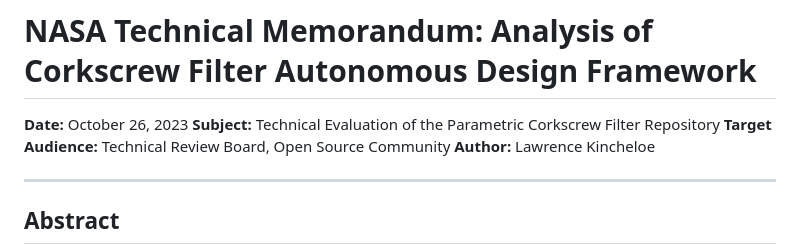
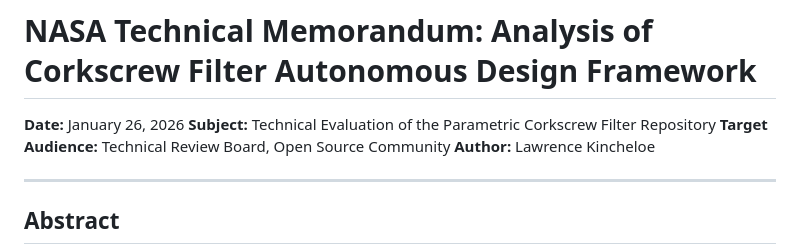
Before and after one commit to LokiMetaSmith/Corkscrew-Filter, a Markdown page: TECHNICAL_REPORT.md, the part around the change. Rendered like a GitHub page.

Commit message:
Update report date to January 26, 2026

```diff
--- a/TECHNICAL_REPORT.md
+++ b/TECHNICAL_REPORT.md
@@ -1,6 +1,6 @@
 # NASA Technical Memorandum: Analysis of Corkscrew Filter Autonomous Design Framework
 
-**Date:** October 26, 2023
+**Date:** January 26, 2026
 **Subject:** Technical Evaluation of the Parametric Corkscrew Filter Repository
 **Target Audience:** Technical Review Board, Open Source Community
 **Author:** Lawrence Kincheloe
```
